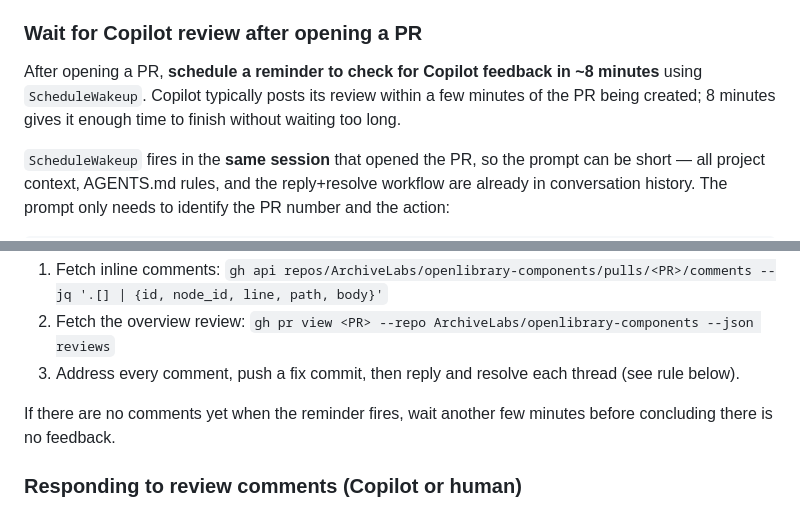
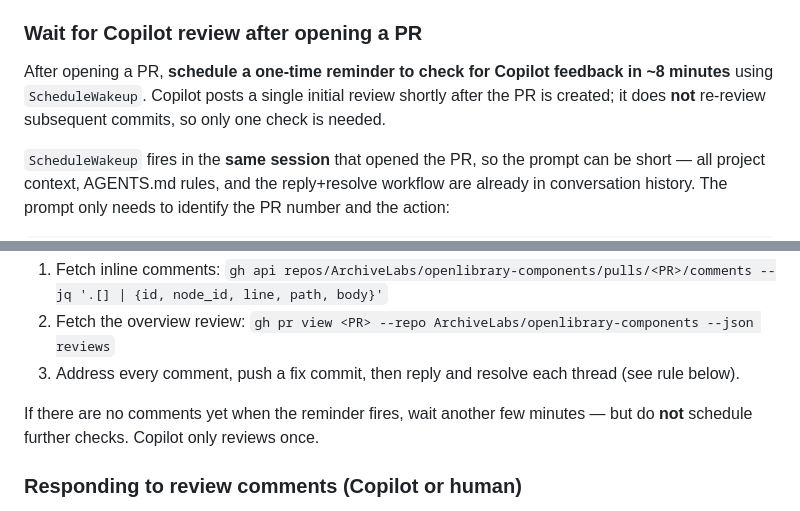
Before and after one commit to ArchiveLabs/openlibrary-components, a Markdown page: AGENTS.md, 2 parts joined by grey strips. Rendered like a GitHub page.

Commit message:
docs: Copilot only reviews once — no follow-up ScheduleWakeup needed

```diff
--- a/AGENTS.md
+++ b/AGENTS.md
@@ -143,7 +143,7 @@ The PR body should state which test proves the fix, or link the screenshot inlin
 
 ### Wait for Copilot review after opening a PR
 
-After opening a PR, **schedule a reminder to check for Copilot feedback in ~8 minutes** using `ScheduleWakeup`. Copilot typically posts its review within a few minutes of the PR being created; 8 minutes gives it enough time to finish without waiting too long.
+After opening a PR, **schedule a one-time reminder to check for Copilot feedback in ~8 minutes** using `ScheduleWakeup`. Copilot posts a single initial review shortly after the PR is created; it does **not** re-review subsequent commits, so only one check is needed.
 
 `ScheduleWakeup` fires in the **same session** that opened the PR, so the prompt can be short — all project context, AGENTS.md rules, and the reply+resolve workflow are already in conversation history. The prompt only needs to identify the PR number and the action:
 
@@ -156,7 +156,7 @@ When the reminder fires:
 2. Fetch the overview review: `gh pr view <PR> --repo ArchiveLabs/openlibrary-components --json reviews`
 3. Address every comment, push a fix commit, then reply and resolve each thread (see rule below).
 
-If there are no comments yet when the reminder fires, wait another few minutes before concluding there is no feedback.
+If there are no comments yet when the reminder fires, wait another few minutes — but do **not** schedule further checks. Copilot only reviews once.
 
 ### Responding to review comments (Copilot or human)
 
```
